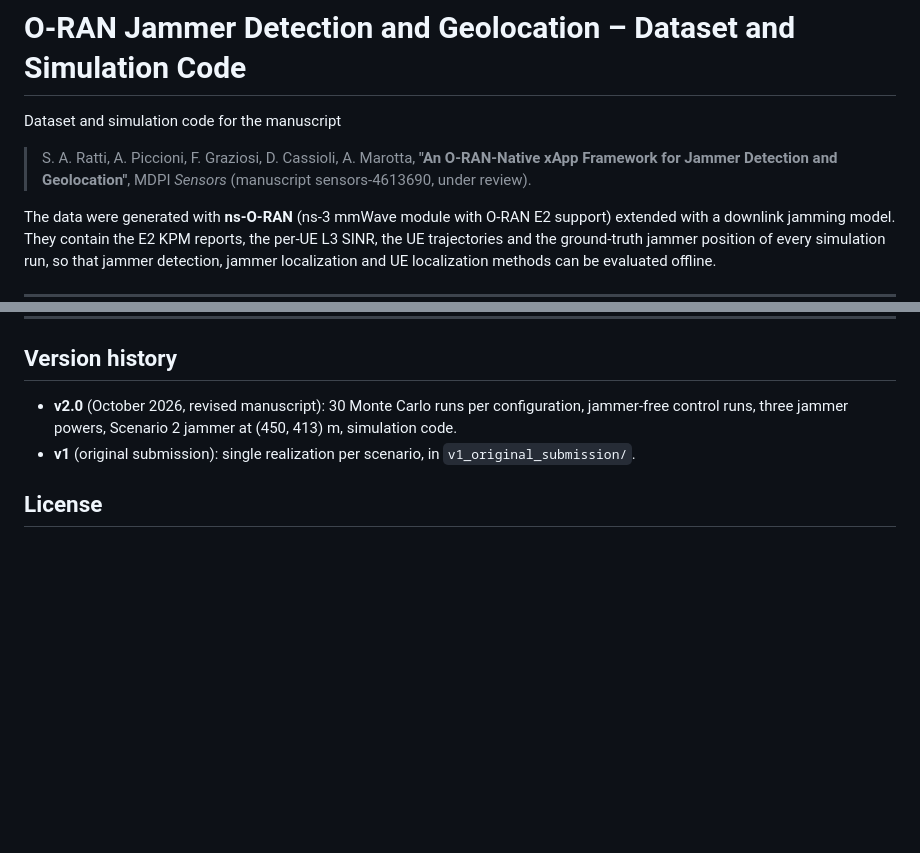
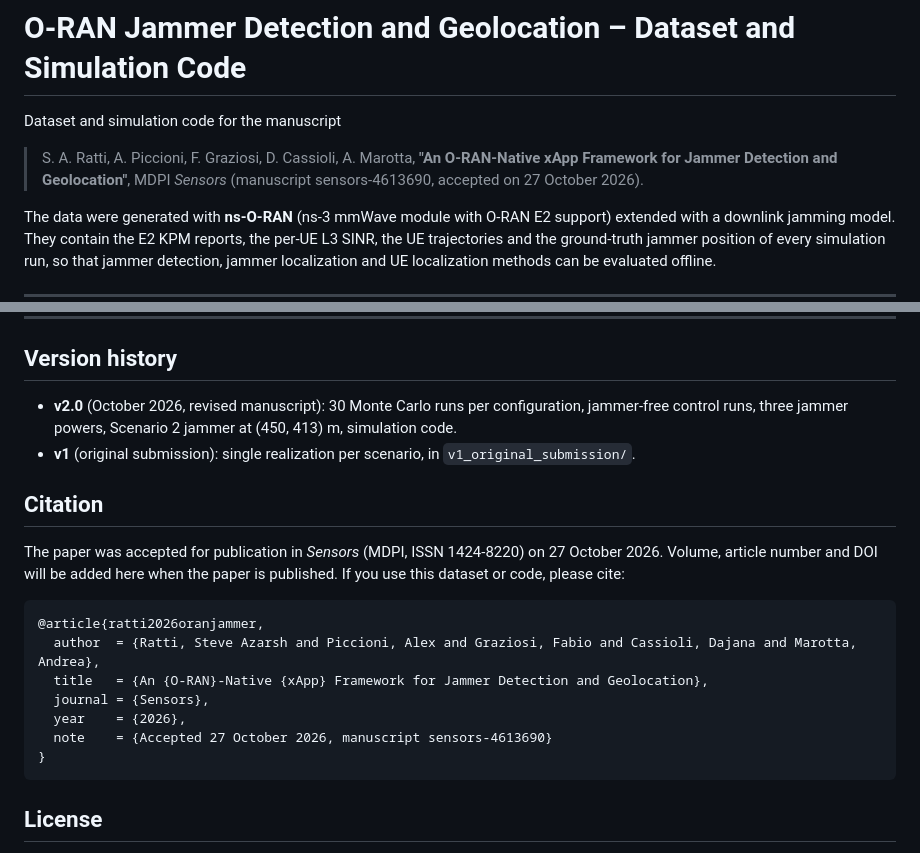
Before and after one commit to steveratti/oran-jammer-detection-geolocation-dataset, a Markdown page: README.md, 2 parts joined by grey strips. Rendered like a GitHub page; blank space fills up the shorter version.

Commit message:
README: paper accepted in Sensors (27 Oct 2026), add citation

````diff
--- a/README.md
+++ b/README.md
@@ -4,7 +4,7 @@ Dataset and simulation code for the manuscript
 
 > S. A. Ratti, A. Piccioni, F. Graziosi, D. Cassioli, A. Marotta,
 > **"An O-RAN-Native xApp Framework for Jammer Detection and Geolocation"**,
-> MDPI *Sensors* (manuscript sensors-4613690, under review).
+> MDPI *Sensors* (manuscript sensors-4613690, accepted on 27 October 2026).
 
 The data were generated with **ns-O-RAN** (ns-3 mmWave module with O-RAN E2 support) extended with a
 downlink jamming model. They contain the E2 KPM reports, the per-UE L3 SINR, the UE trajectories and the
@@ -184,6 +184,22 @@ analysis, which is not part of this repository; the simulation part does not dep
   control runs, three jammer powers, Scenario 2 jammer at (450, 413) m, simulation code.
 - **v1** (original submission): single realization per scenario, in `v1_original_submission/`.
 
+## Citation
+
+The paper was accepted for publication in *Sensors* (MDPI, ISSN 1424-8220) on 27 October 2026.
+Volume, article number and DOI will be added here when the paper is published. If you use this
+dataset or code, please cite:
+
+```bibtex
+@article{ratti2026oranjammer,
+  author  = {Ratti, Steve Azarsh and Piccioni, Alex and Graziosi, Fabio and Cassioli, Dajana and Marotta, Andrea},
+  title   = {An {O-RAN}-Native {xApp} Framework for Jammer Detection and Geolocation},
+  journal = {Sensors},
+  year    = {2026},
+  note    = {Accepted 27 October 2026, manuscript sensors-4613690}
+}
+```
+
 ## License
 
 The dataset is released under CC0 1.0 (see `LICENSE`). The files in `simulation/` that are derived from
````
